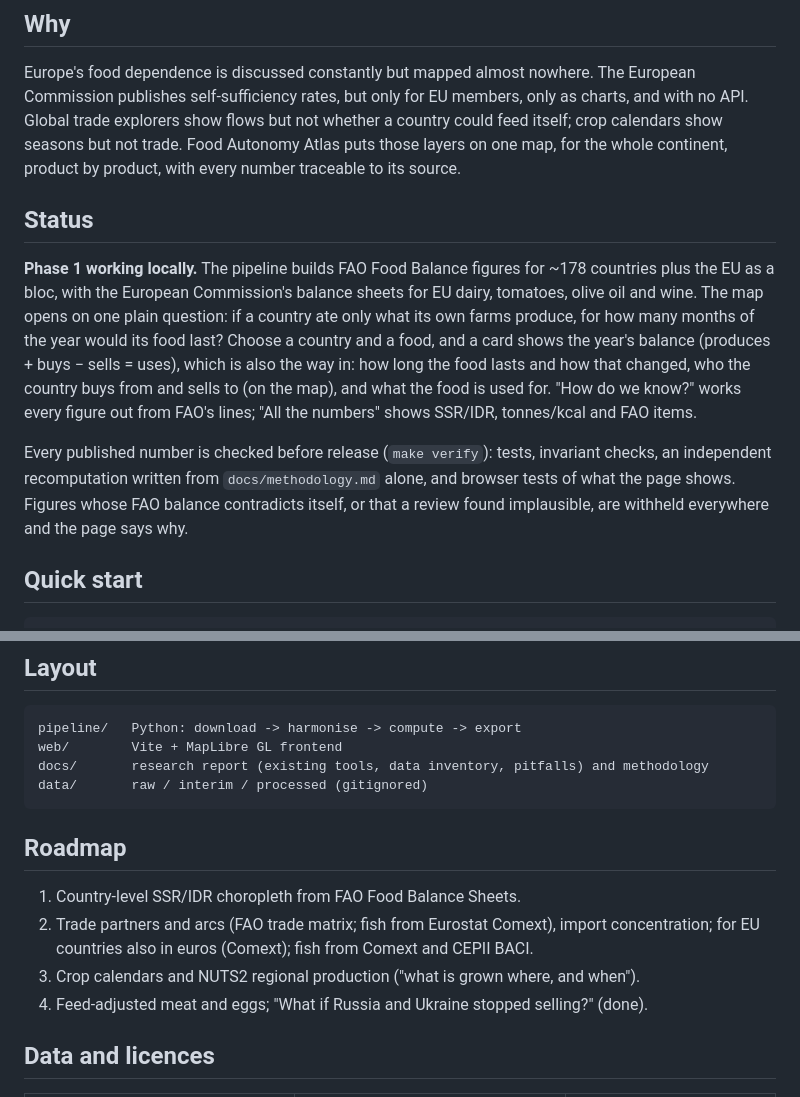
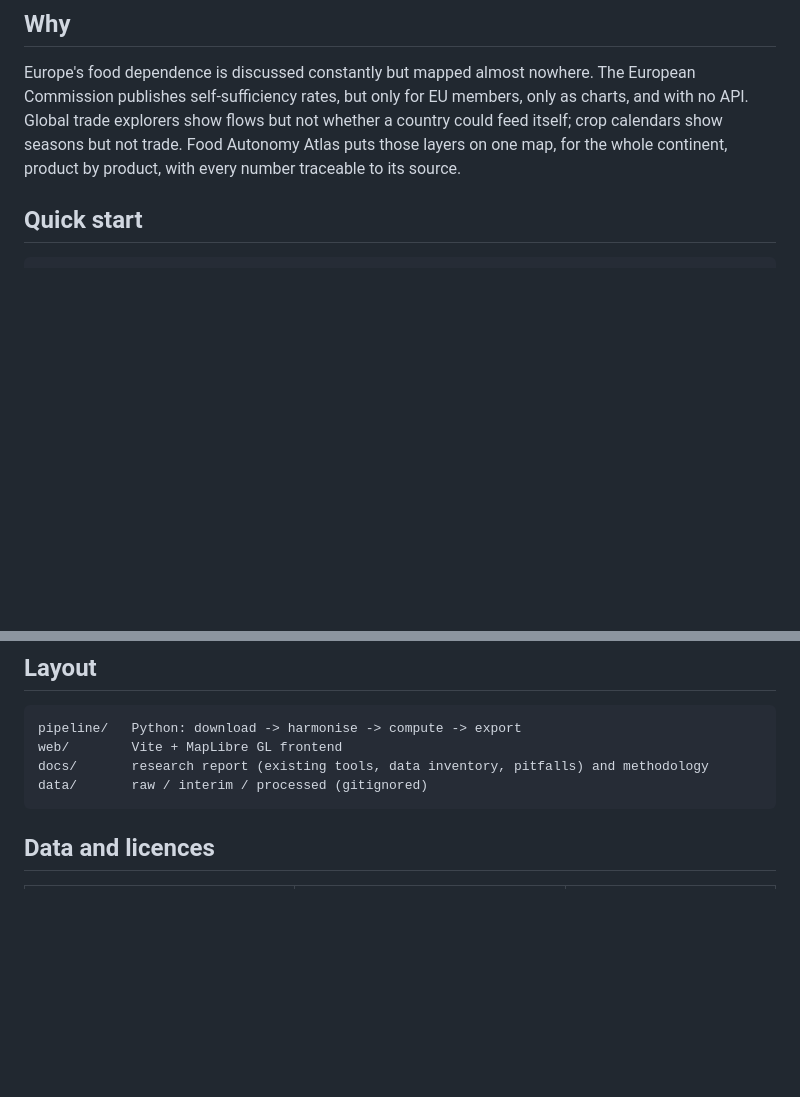
Before and after one commit to msblei/autonomy-atlas, a Markdown page: README.md, 2 parts joined by grey strips. GitHub-like rendering; blank space fills up the shorter version.

Commit message:
README: drop the status and roadmap sections
Co-Authored-By: Claude Fable 5.1 <noreply@anthropic.com>

````diff
--- a/README.md
+++ b/README.md
@@ -10,22 +10,6 @@ publishes self-sufficiency rates, but only for EU members, only as charts, and w
 trade explorers show flows but not whether a country could feed itself; crop calendars show seasons
 but not trade. Food Autonomy Atlas puts those layers on one map, for the whole continent, product by
 product, with every number traceable to its source.
-
-## Status
-
-**Phase 1 working locally.** The pipeline builds FAO Food Balance figures for ~178 countries plus
-the EU as a bloc, with the European Commission's balance sheets for EU dairy, tomatoes, olive oil
-and wine. The map opens on one plain question: if a country ate only what its own farms produce,
-for how many months of the year would its food last? Choose a country and a food, and a card shows
-the year's balance (produces + buys − sells = uses), which is also the way in: how long the food
-lasts and how that changed, who the country buys from and sells to (on the map), and what the food
-is used for. "How do we know?" works every figure out from FAO's lines; "All the numbers" shows
-SSR/IDR, tonnes/kcal and FAO items.
-
-Every published number is checked before release (`make verify`): tests, invariant checks, an
-independent recomputation written from `docs/methodology.md` alone, and browser tests of what the
-page shows. Figures whose FAO balance contradicts itself, or that a review found implausible, are
-withheld everywhere and the page says why.
 
 ## Quick start
 
@@ -48,14 +32,6 @@ web/        Vite + MapLibre GL frontend
 docs/       research report (existing tools, data inventory, pitfalls) and methodology
 data/       raw / interim / processed (gitignored)
 ```
-
-## Roadmap
-
-1. Country-level SSR/IDR choropleth from FAO Food Balance Sheets.
-2. Trade partners and arcs (FAO trade matrix; fish from Eurostat Comext), import concentration;
-   for EU countries also in euros (Comext); fish from Comext and CEPII BACI.
-3. Crop calendars and NUTS2 regional production ("what is grown where, and when").
-4. Feed-adjusted meat and eggs; "What if Russia and Ukraine stopped selling?" (done).
 
 ## Data and licences
 
````
